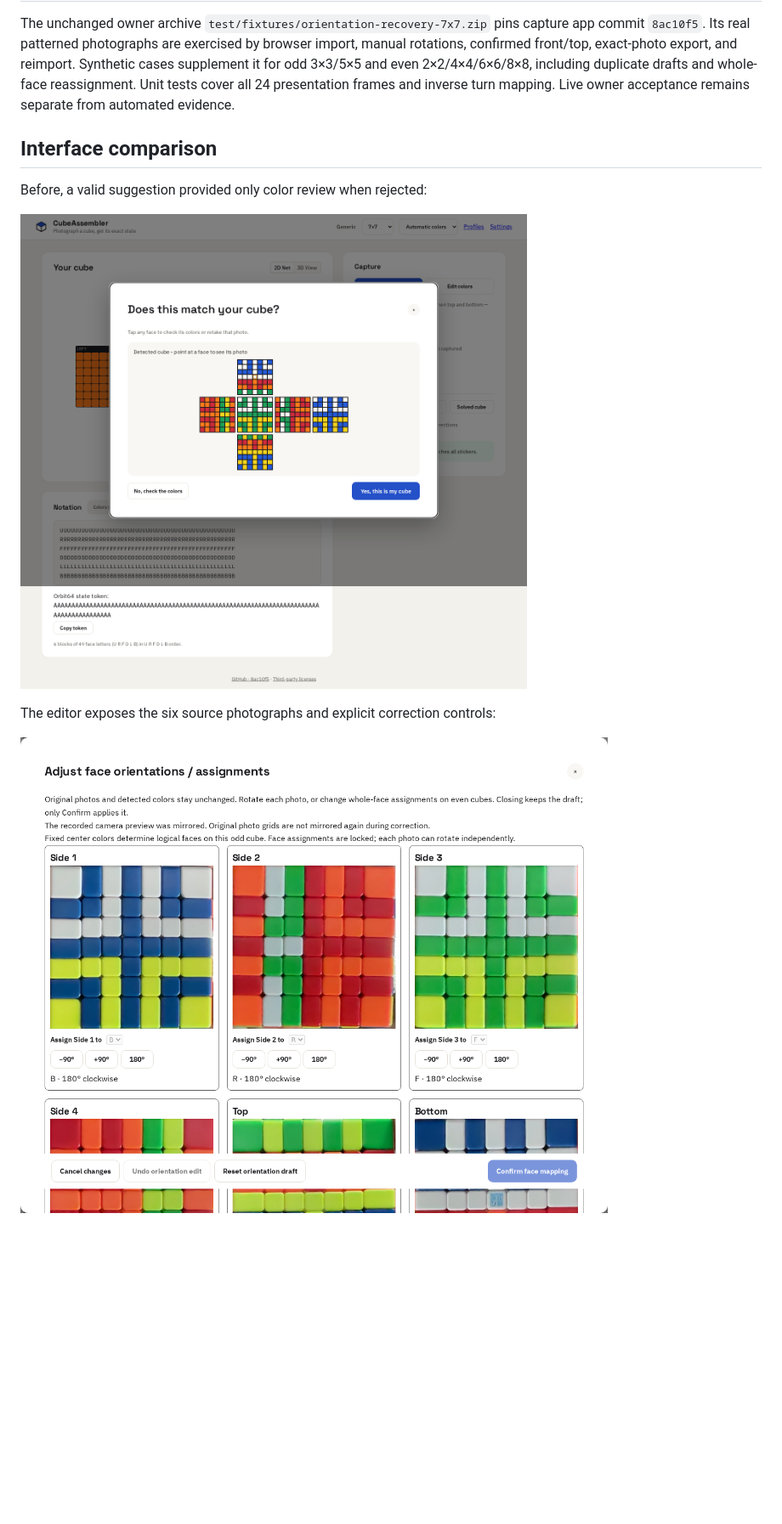
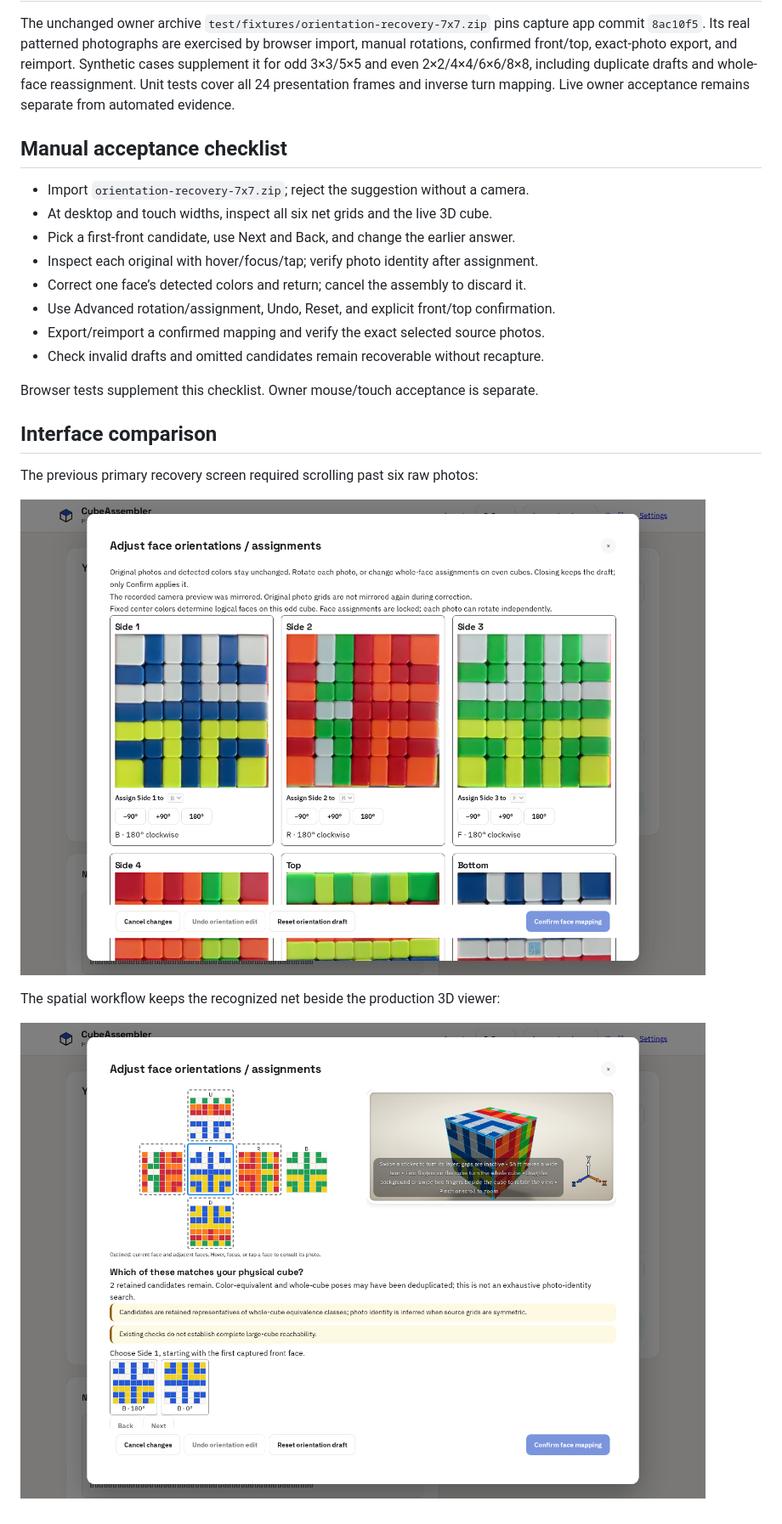
Before and after one commit to wstein/cube-assembler, a Markdown page: docs/orientation-recovery.md, the part around one of its changes. Shown at 85% size. Rendered like a GitHub page; pictures changed too: docs/screenshots/orientation-spatial-after.png (added), docs/screenshots/orientation-spatial-before.png (added); blank space fills up the shorter version.

Commit message:
docs(capture): describe spatial candidates and assembly draft boundaries
Co-Authored-By: Codex <noreply@openai.com>

```diff
--- a/docs/orientation-recovery.md
+++ b/docs/orientation-recovery.md
@@ -102,12 +130,25 @@ including duplicate drafts and whole-face reassignment. Unit tests cover all 24
 presentation frames and inverse turn mapping. Live owner acceptance remains
 separate from automated evidence.
 
+## Manual acceptance checklist
+
+- Import `orientation-recovery-7x7.zip`; reject the suggestion without a camera.
+- At desktop and touch widths, inspect all six net grids and the live 3D cube.
+- Pick a first-front candidate, use Next and Back, and change the earlier answer.
+- Inspect each original with hover/focus/tap; verify photo identity after assignment.
+- Correct one face’s detected colors and return; cancel the assembly to discard it.
+- Use Advanced rotation/assignment, Undo, Reset, and explicit front/top confirmation.
+- Export/reimport a confirmed mapping and verify the exact selected source photos.
+- Check invalid drafts and omitted candidates remain recoverable without recapture.
+
+Browser tests supplement this checklist. Owner mouse/touch acceptance is separate.
+
 ## Interface comparison
 
-Before, a valid suggestion provided only color review when rejected:
+The previous primary recovery screen required scrolling past six raw photos:
 
-![Before: approval without independent orientation recovery](screenshots/orientation-before.png)
+![Before: six-photo recovery layout](screenshots/orientation-spatial-before.png)
 
-The editor exposes the six source photographs and explicit correction controls:
+The spatial workflow keeps the recognized net beside the production 3D viewer:
 
-![After: source-photo orientation and assignment editor](screenshots/orientation-after.png)
+![After: persistent recognized net and 3D candidate workflow](screenshots/orientation-spatial-after.png)
```
Also changed, not shown: other parts of docs/orientation-recovery.md (+30 -2 lines).
